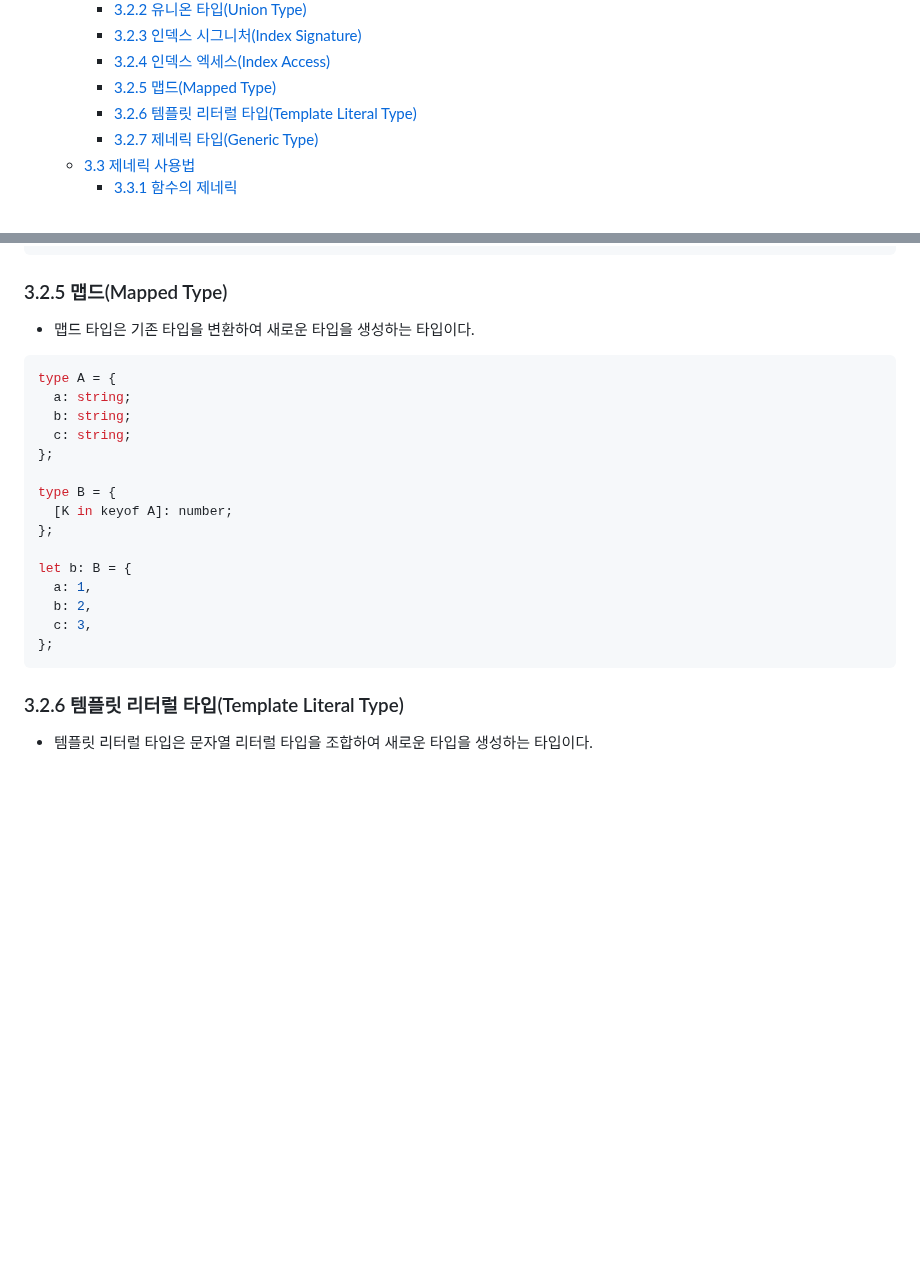
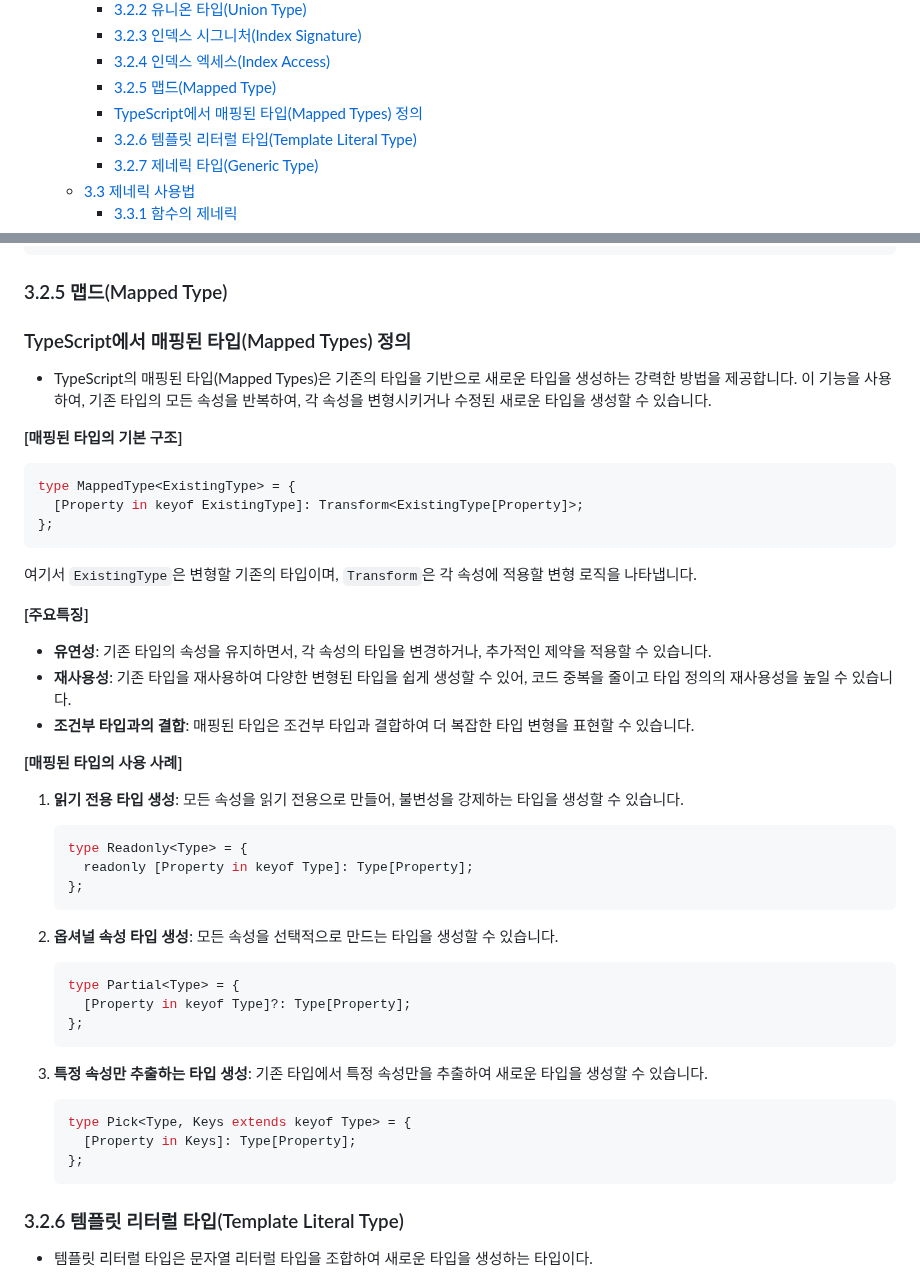
Before and after one commit to functionBee/study-ts-deepdive, a Markdown page: [STUDY] Woowahan Typescript with React/chapter3.md, 2 parts joined by grey strips. Rendered like a GitHub page; blank space fills up the shorter version.

Commit message:
update: Add TypeScript Mapped Types explanation

````diff
--- a/[STUDY] Woowahan Typescript with React/chapter3.md
+++ b/[STUDY] Woowahan Typescript with React/chapter3.md
@@ -15,6 +15,7 @@
     - [3.2.3 인덱스 시그니처(Index Signature)](#323-인덱스-시그니처index-signature)
     - [3.2.4 인덱스 엑세스(Index Access)](#324-인덱스-엑세스index-access)
     - [3.2.5 맵드(Mapped Type)](#325-맵드mapped-type)
+    - [TypeScript에서 매핑된 타입(Mapped Types) 정의](#typescript에서-매핑된-타입mapped-types-정의)
     - [3.2.6 템플릿 리터럴 타입(Template Literal Type)](#326-템플릿-리터럴-타입template-literal-type)
     - [3.2.7 제네릭 타입(Generic Type)](#327-제네릭-타입generic-type)
   - [3.3 제네릭 사용법](#33-제네릭-사용법)
@@ -606,25 +607,54 @@ let d: number = a["c"];
 
 ### 3.2.5 맵드(Mapped Type)
 
-- 맵드 타입은 기존 타입을 변환하여 새로운 타입을 생성하는 타입이다.
+### TypeScript에서 매핑된 타입(Mapped Types) 정의
+
+- TypeScript의 매핑된 타입(Mapped Types)은 기존의 타입을 기반으로 새로운 타입을 생성하는 강력한 방법을 제공합니다. 이 기능을 사용하여, 기존 타입의 모든 속성을 반복하여, 각 속성을 변형시키거나 수정된 새로운 타입을 생성할 수 있습니다.
+
+**[매핑된 타입의 기본 구조]**
 
 ```typescript
-type A = {
-  a: string;
-  b: string;
-  c: string;
-};
-
-type B = {
-  [K in keyof A]: number;
-};
-
-let b: B = {
-  a: 1,
-  b: 2,
-  c: 3,
+type MappedType<ExistingType> = {
+  [Property in keyof ExistingType]: Transform<ExistingType[Property]>;
 };
 ```
+
+여기서 `ExistingType`은 변형할 기존의 타입이며, `Transform`은 각 속성에 적용할 변형 로직을 나타냅니다.
+
+**[주요특징]**
+- **유연성**: 기존 타입의 속성을 유지하면서, 각 속성의 타입을 변경하거나, 추가적인 제약을 적용할 수 있습니다.
+- **재사용성**: 기존 타입을 재사용하여 다양한 변형된 타입을 쉽게 생성할 수 있어, 코드 중복을 줄이고 타입 정의의 재사용성을 높일 수 있습니다.
+- **조건부 타입과의 결합**: 매핑된 타입은 조건부 타입과 결합하여 더 복잡한 타입 변형을 표현할 수 있습니다.
+
+**[매핑된 타입의 사용 사례]**
+
+1. **읽기 전용 타입 생성**:
+   모든 속성을 읽기 전용으로 만들어, 불변성을 강제하는 타입을 생성할 수 있습니다.
+
+   ```typescript
+   type Readonly<Type> = {
+     readonly [Property in keyof Type]: Type[Property];
+   };
+   ```
+
+2. **옵셔널 속성 타입 생성**:
+   모든 속성을 선택적으로 만드는 타입을 생성할 수 있습니다.
+
+   ```typescript
+   type Partial<Type> = {
+     [Property in keyof Type]?: Type[Property];
+   };
+   ```
+
+3. **특정 속성만 추출하는 타입 생성**:
+   기존 타입에서 특정 속성만을 추출하여 새로운 타입을 생성할 수 있습니다.
+
+   ```typescript
+   type Pick<Type, Keys extends keyof Type> = {
+     [Property in Keys]: Type[Property];
+   };
+   ```
+
 
 ### 3.2.6 템플릿 리터럴 타입(Template Literal Type)
 
````
